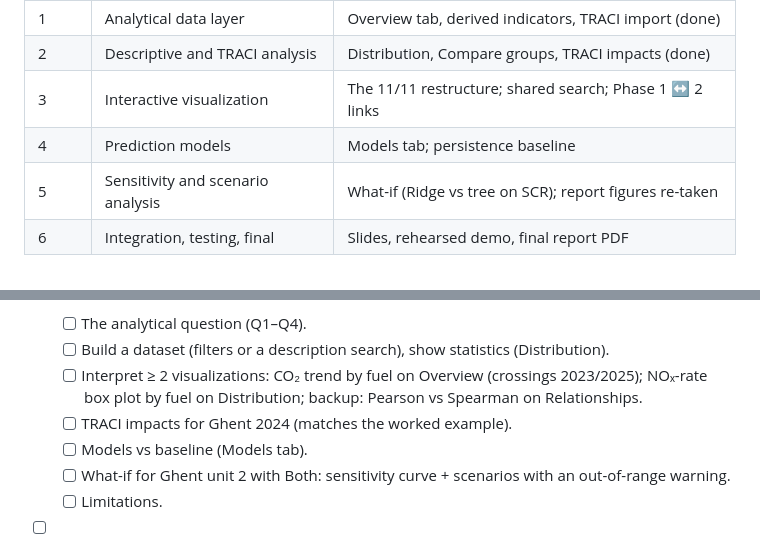
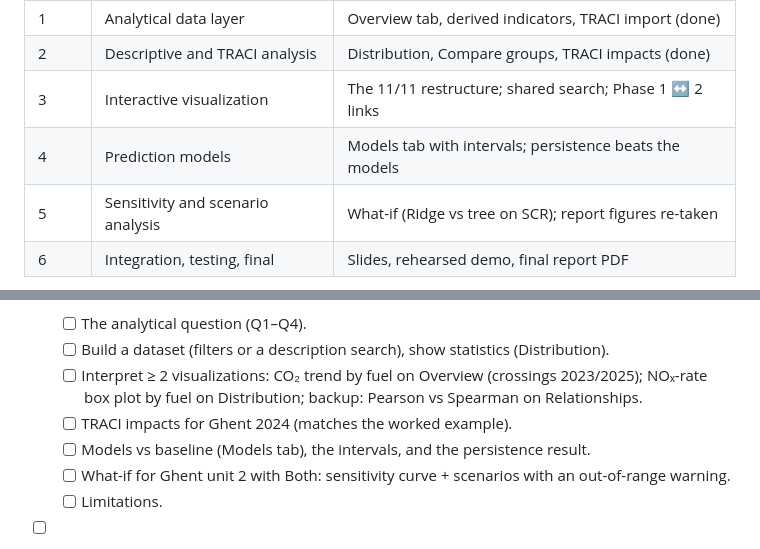
Before and after one commit to raajbanga/cs396-project, a Markdown page: todo.md, 2 parts joined by grey strips. Drawn GitHub-style.

```diff
--- a/todo.md
+++ b/todo.md
@@ -111,7 +92,7 @@ plan. Both members attend and speak.
 | 1    | Analytical data layer             | Overview tab, derived indicators, TRACI import (done)   |
 | 2    | Descriptive and TRACI analysis    | Distribution, Compare groups, TRACI impacts (done)      |
 | 3    | Interactive visualization         | The 11/11 restructure; shared search; Phase 1 ↔ 2 links |
-| 4    | Prediction models                 | Models tab; persistence baseline                        |
+| 4    | Prediction models                 | Models tab with intervals; persistence beats the models |
 | 5    | Sensitivity and scenario analysis | What-if (Ridge vs tree on SCR); report figures re-taken |
 | 6    | Integration, testing, final       | Slides, rehearsed demo, final report PDF                |
 
@@ -183,7 +178,7 @@ All spec functions are built, tested, and on `dev` and `master`; see git history
   - [ ] Interpret ≥ 2 visualizations: CO₂ trend by fuel on Overview (crossings 2023/2025);
         NOₓ-rate box plot by fuel on Distribution; backup: Pearson vs Spearman on Relationships.
   - [ ] TRACI impacts for Ghent 2024 (matches the worked example).
-  - [ ] Models vs baseline (Models tab).
+  - [ ] Models vs baseline (Models tab), the intervals, and the persistence result.
   - [ ] What-if for Ghent unit 2 with Both: sensitivity curve + scenarios with an out-of-range
         warning.
   - [ ] Limitations.
```
Also changed, not shown: other parts of todo.md (+35 -40 lines).
